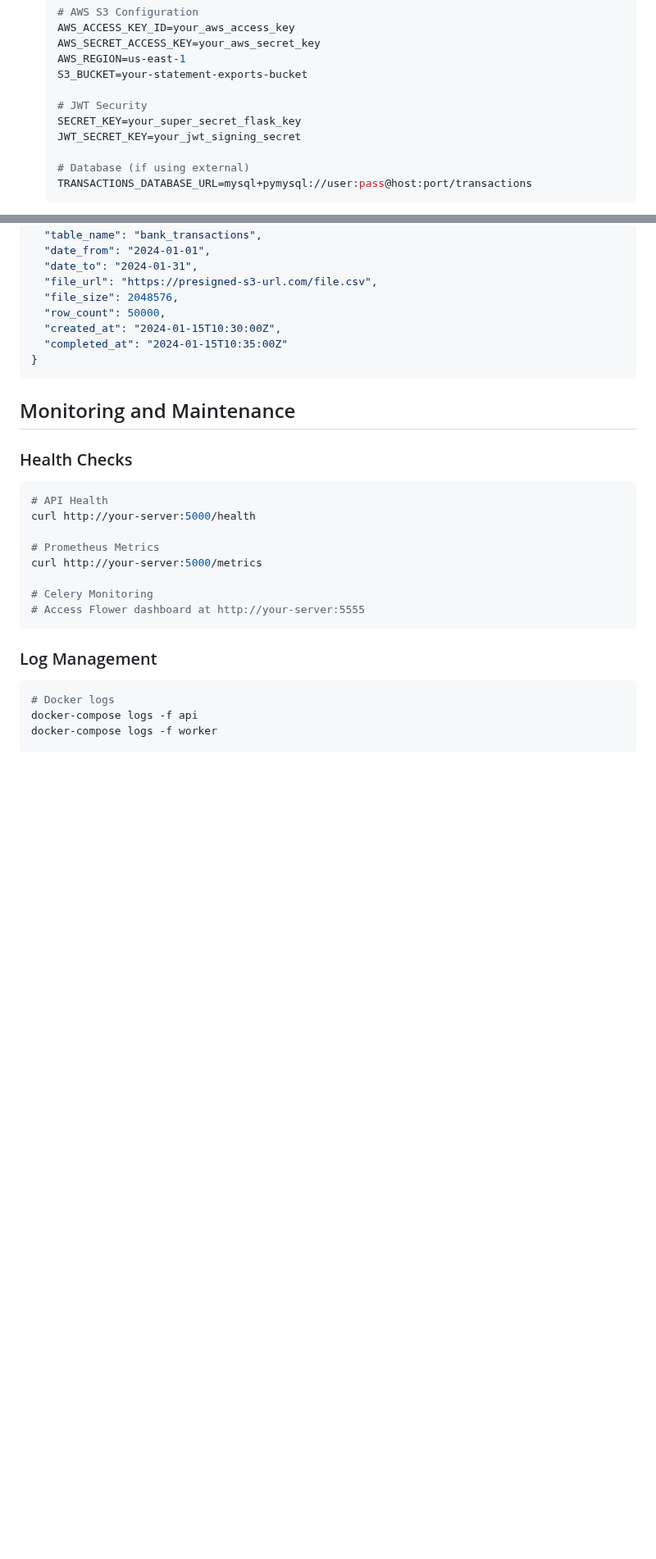
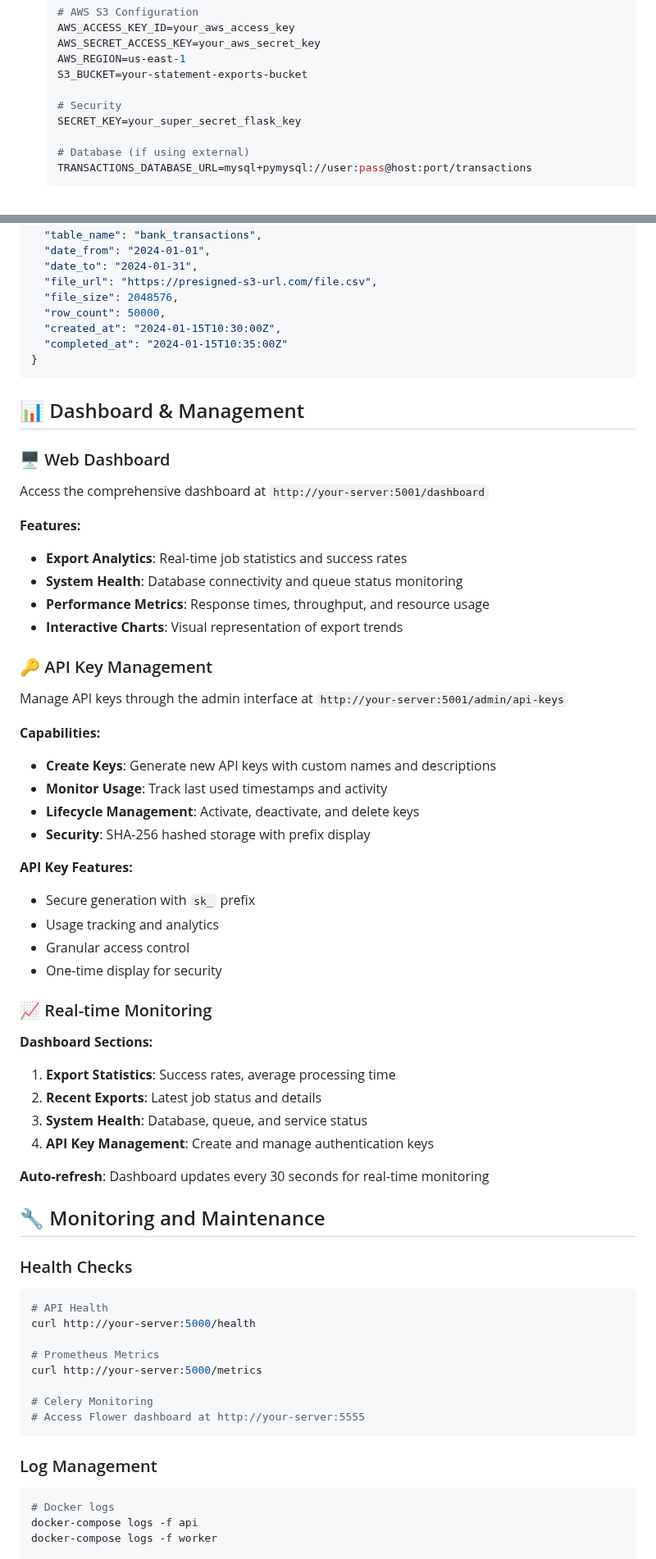
Before and after one commit to noibilism/data-export-service, a Markdown page: README.md, 2 parts joined by grey strips. Shown at 82% size. Drawn GitHub-style; blank space fills up the shorter version.

````diff
--- a/README.md
+++ b/README.md
@@ -90,9 +111,8 @@ The Bank Statement Export Service is built with a microservices architecture tha
    AWS_REGION=us-east-1
    S3_BUCKET=your-statement-exports-bucket
 
-   # JWT Security
+   # Security
    SECRET_KEY=your_super_secret_flask_key
-   JWT_SECRET_KEY=your_jwt_signing_secret
 
    # Database (if using external)
    TRANSACTIONS_DATABASE_URL=mysql+pymysql://user:pass@host:port/transactions
@@ -471,7 +493,45 @@ curl -X GET http://your-server:5000/api/export/550e8400-e29b-41d4-a716-446655440
 }
 ```
 
-## Monitoring and Maintenance
+## 📊 Dashboard & Management
+
+### 🖥️ Web Dashboard
+
+Access the comprehensive dashboard at `http://your-server:5001/dashboard`
+
+**Features:**
+- **Export Analytics**: Real-time job statistics and success rates
+- **System Health**: Database connectivity and queue status monitoring
+- **Performance Metrics**: Response times, throughput, and resource usage
+- **Interactive Charts**: Visual representation of export trends
+
+### 🔑 API Key Management
+
+Manage API keys through the admin interface at `http://your-server:5001/admin/api-keys`
+
+**Capabilities:**
+- **Create Keys**: Generate new API keys with custom names and descriptions
+- **Monitor Usage**: Track last used timestamps and activity
+- **Lifecycle Management**: Activate, deactivate, and delete keys
+- **Security**: SHA-256 hashed storage with prefix display
+
+**API Key Features:**
+- Secure generation with `sk_` prefix
+- Usage tracking and analytics
+- Granular access control
+- One-time display for security
+
+### 📈 Real-time Monitoring
+
+**Dashboard Sections:**
+1. **Export Statistics**: Success rates, average processing time
+2. **Recent Exports**: Latest job status and details
+3. **System Health**: Database, queue, and service status
+4. **API Key Management**: Create and manage authentication keys
+
+**Auto-refresh**: Dashboard updates every 30 seconds for real-time monitoring
+
+## 🔧 Monitoring and Maintenance
 
 ### Health Checks
 
````
Also changed, not shown: other parts of README.md (+60 -37 lines).
